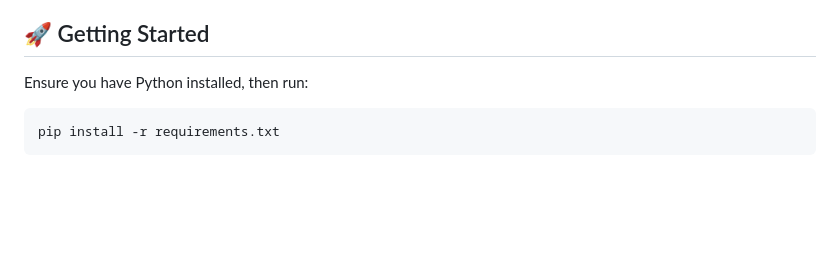
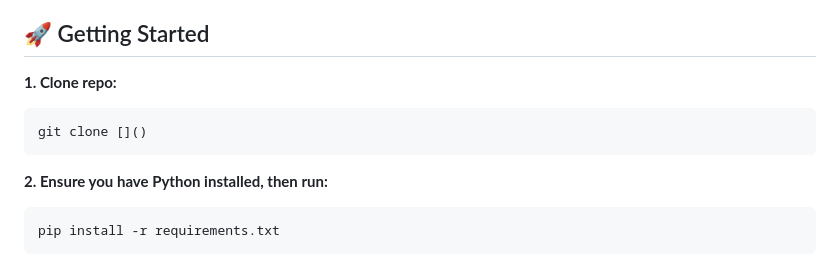
Before and after one commit to josephquigley01-cmd/Medical-Image-Segmentation-for-Pathology-Detection, a Markdown page: README.md, the part around the change. Drawn GitHub-style; blank space fills up the shorter version.

````diff
--- a/README.md
+++ b/README.md
@@ -28,7 +28,12 @@ The model was trained on the **CVC-ClinicDB** dataset, which consists of 612 hig
 > Bernal, J., Sánchez, F. J., Fernández-Esparrach, G., Gil, D., Rodríguez, C., & Vilariño, F. (2015). WM-DOVA maps for accurate polyp highlighting in colonoscopy: Validation vs. saliency maps from physicians. *Computerized Medical Imaging and Graphics*, 43, 99-111.
 
 ## 🚀 Getting Started
-Ensure you have Python installed, then run:
+**1. Clone repo:**
+```bash
+git clone []()
+```
+
+**2. Ensure you have Python installed, then run:**
 ```bash
 pip install -r requirements.txt
 ```
````
